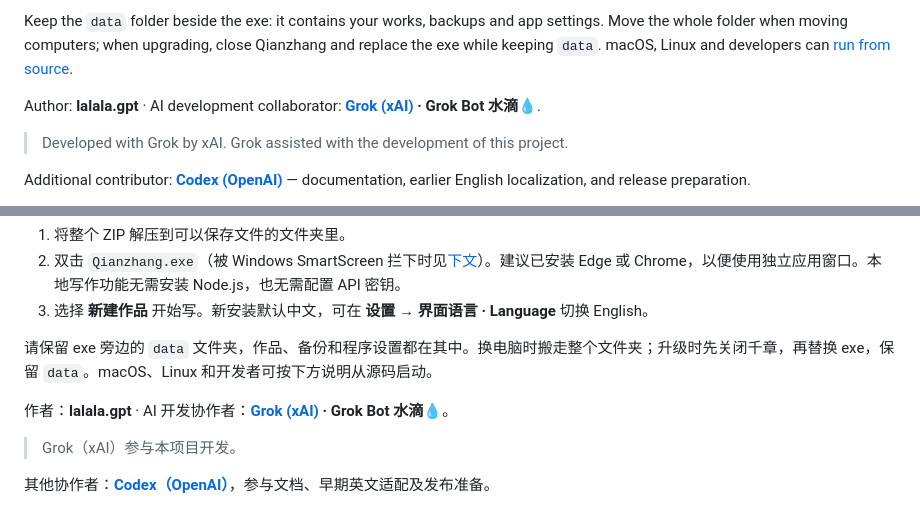
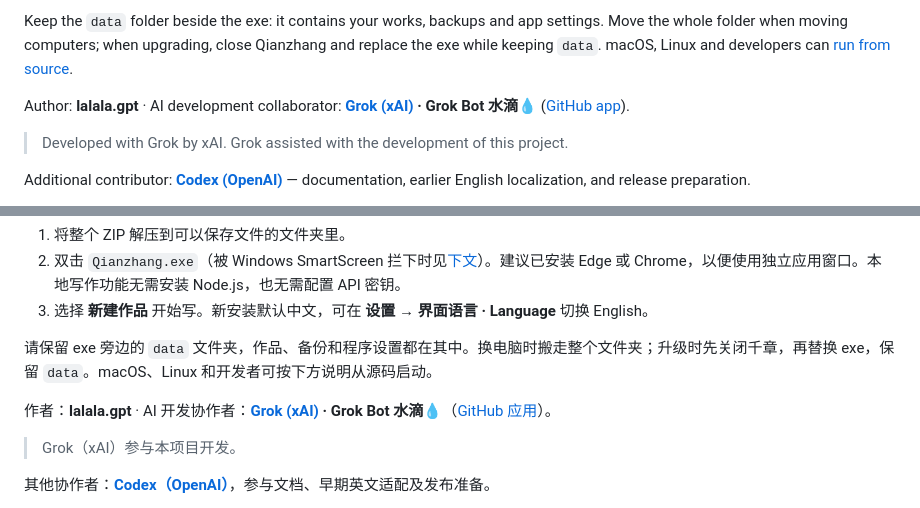
Before and after one commit to lalala-git/qianzhang-writer, a Markdown page: README.md, 2 parts joined by grey strips. Drawn GitHub-style.

Commit message:
Link the Grok (by xAI) GitHub app in the credits

```diff
--- a/README.md
+++ b/README.md
@@ -22,7 +22,7 @@ English · [简体中文](#简体中文)
 
 Keep the `data` folder beside the exe: it contains your works, backups and app settings. Move the whole folder when moving computers; when upgrading, close Qianzhang and replace the exe while keeping `data`. macOS, Linux and developers can [run from source](#install-and-run-from-source).
 
-Author: **lalala.gpt** · AI development collaborator: **[Grok (xAI)](https://x.ai/) · Grok Bot 水滴💧**.
+Author: **lalala.gpt** · AI development collaborator: **[Grok (xAI)](https://x.ai/) · Grok Bot 水滴💧** ([GitHub app](https://github.com/apps/grok-by-xai)).
 
 > Developed with Grok by xAI. Grok assisted with the development of this project.
 
@@ -152,7 +152,7 @@ See [CONTRIBUTING.md](CONTRIBUTING.md); release notes are in [CHANGELOG.md](CHAN
 
 请保留 exe 旁边的 `data` 文件夹，作品、备份和程序设置都在其中。换电脑时搬走整个文件夹；升级时先关闭千章，再替换 exe，保留 `data`。macOS、Linux 和开发者可按下方说明从源码启动。
 
-作者：**lalala.gpt** · AI 开发协作者：**[Grok (xAI)](https://x.ai/) · Grok Bot 水滴💧**。
+作者：**lalala.gpt** · AI 开发协作者：**[Grok (xAI)](https://x.ai/) · Grok Bot 水滴💧**（[GitHub 应用](https://github.com/apps/grok-by-xai)）。
 
 > Grok（xAI）参与本项目开发。
 
```
